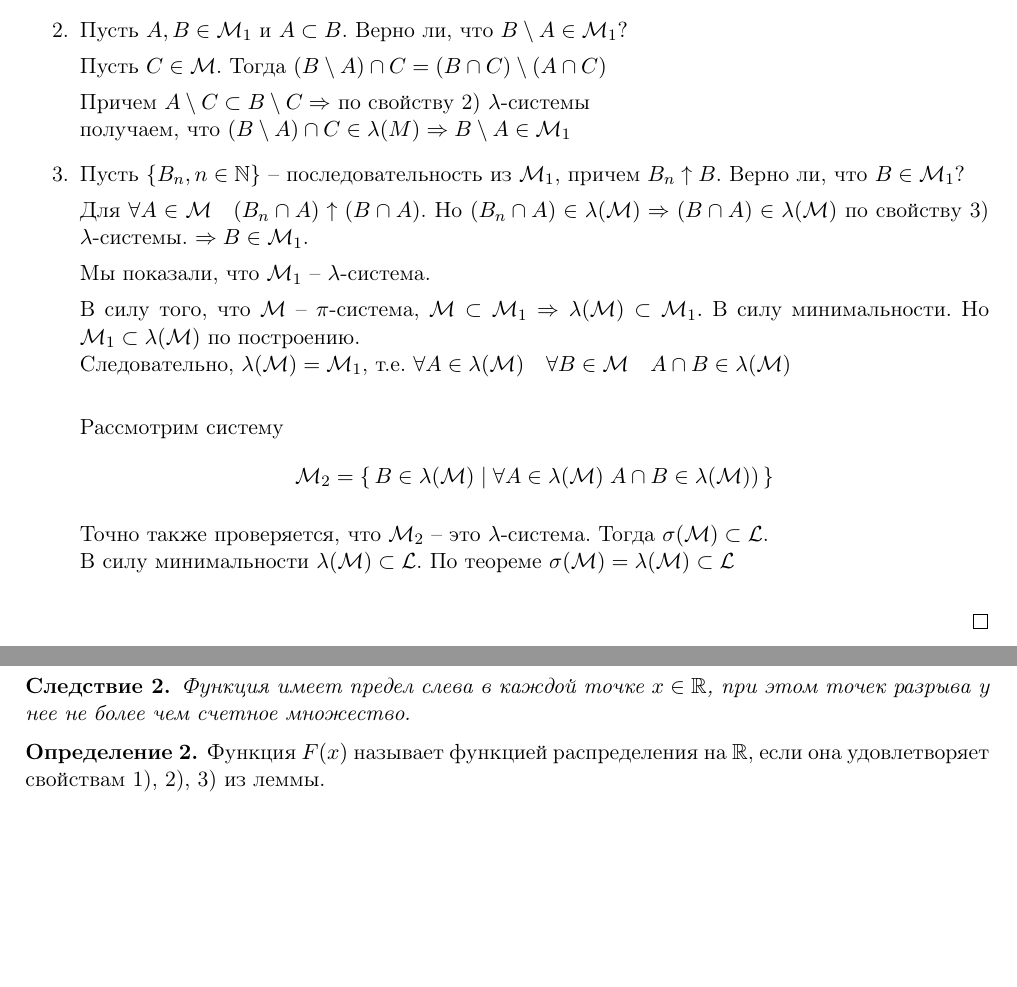
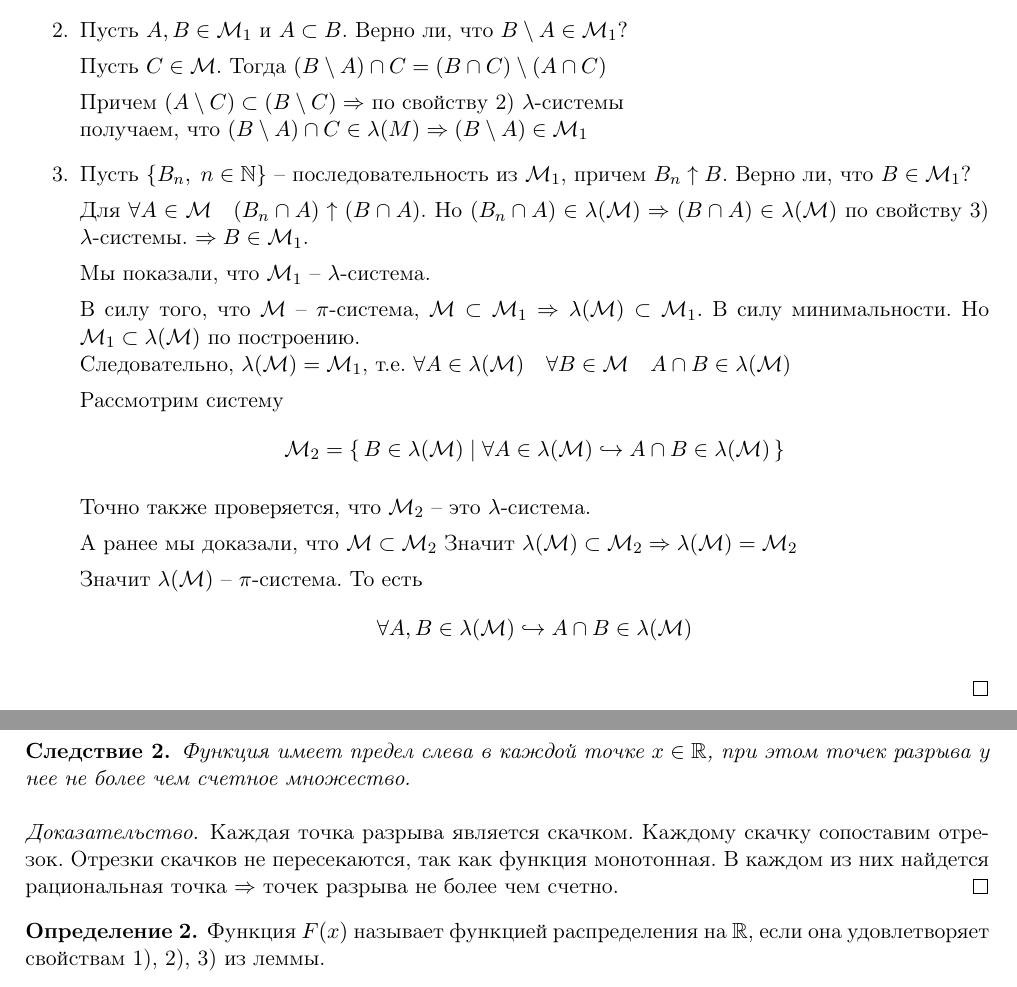
Before and after one commit to aborg-dev/MIPT-FIVT-Fall-2012-Probability-Theory, a LaTeX document (src/all.tex, which reads src/04.10.2012.tex, src/27.09.2012.tex): two parts of pages 11 and 14 of 65 before the commit and two parts of pages 11 and 14 of 66 after it, joined at a grey line, cut so that both start at the same text, the shorter picture padded with empty space. Compiled offline with pdfLaTeX.

Commit message:
some bugs were fixed

```diff
--- a/src/04.10.2012.tex
+++ b/src/04.10.2012.tex
@@ -120,6 +120,12 @@
 
 \begin{corollary}
 	Функция имеет предел слева в каждой точке $x \in \setR$, при этом точек разрыва у нее не более чем счетное множество.
+
+	\begin{proof}
+		Каждая точка разрыва является скачком. Каждому скачку сопоставим отрезок.
+		Отрезки скачков не пересекаются, так как функция монотонная.
+		В каждом из них найдется рациональная точка $\Rightarrow$ точек разрыва не более чем счетно.
+	\end{proof}
 \end{corollary}
 
 \begin{definition}
--- a/src/27.09.2012.tex
+++ b/src/27.09.2012.tex
@@ -128,11 +128,11 @@
 
 			Пусть $C \in \setM$. Тогда $(B \setminus A) \cap C = (B \cap C) \setminus (A \cap C)$
 
-			Причем $A \setminus C \subset B \setminus C \Rightarrow$ по свойству 2) $\lambda$-системы\\
-			получаем, что $(B \setminus A) \cap C \in \lambda(M) \Rightarrow B \setminus A \in \setM_1$
+			Причем $(A \setminus C) \subset (B \setminus C) \Rightarrow$ по свойству 2) $\lambda$-системы\\
+			получаем, что $(B \setminus A) \cap C \in \lambda(M) \Rightarrow (B \setminus A) \in \setM_1$
 
 		\item
-			Пусть $\braces{B_n, n \in \setN}$ -- последовательность из $\setM_1$,
+			Пусть $\braces{B_n,\; n \in \setN}$ -- последовательность из $\setM_1$,
 			причем $B_n \uparrow B$. Верно ли, что $B \in \setM_1 ?$
 
 			Для $\forall A \in \setM \quad (B_n \cap A) \uparrow (B \cap A)$.
@@ -145,18 +145,23 @@
 			\Rightarrow \lambda(\setM) \subset \setM_1.$
 			В силу минимальности. Но $\setM_1 \subset \lambda(\setM)$ по построению. \\
 			Следовательно, $\lambda(\setM) = \setM_1$, т.е.
-			$\forall A \in \lambda(\setM) \quad \forall B \in \setM \quad A \cap B \in \lambda(\setM)$\\
+			$\forall A \in \lambda(\setM) \quad \forall B \in \setM \quad A \cap B \in \lambda(\setM)$
 
 			Рассмотрим систему
 			\begin{equation*}
 				\setM_2 = \condset{B \in \lambda(\setM)}
-					{\forall A \in \lambda(\setM) \; A \cap B \in \lambda(\setM))}
+					{\forall A \in \lambda(\setM) \hookrightarrow A \cap B \in \lambda(\setM)}
 			\end{equation*}
 
 			Точно также проверяется, что $\setM_2$ -- это $\lambda$-система.
-			Тогда $\sigma(\setM) \subset \setL$.\\
-			В силу минимальности $\lambda(\setM) \subset \setL$.
-			По теореме $\sigma(\setM) = \lambda(\setM) \subset \setL$
+
+			А ранее мы доказали, что $\setM \subset \setM_2$
+			Значит $\lambda(\setM) \subset \setM_2 \Rightarrow \lambda(\setM) = \setM_2$
+
+			Значит $\lambda(\setM)$ -- $\pi$-система. То есть
+			\begin{align*}
+				\forall A, B \in \lambda(\setM) \hookrightarrow A \cap B \in \lambda(\setM)
+			\end{align*}
 	\end{enumerate}
 \end{proof}
 
```
Also changed, not shown: src/20.10.2012.tex (+1 -1 lines), src/04.10.2012.tex (9 more changed lines).
